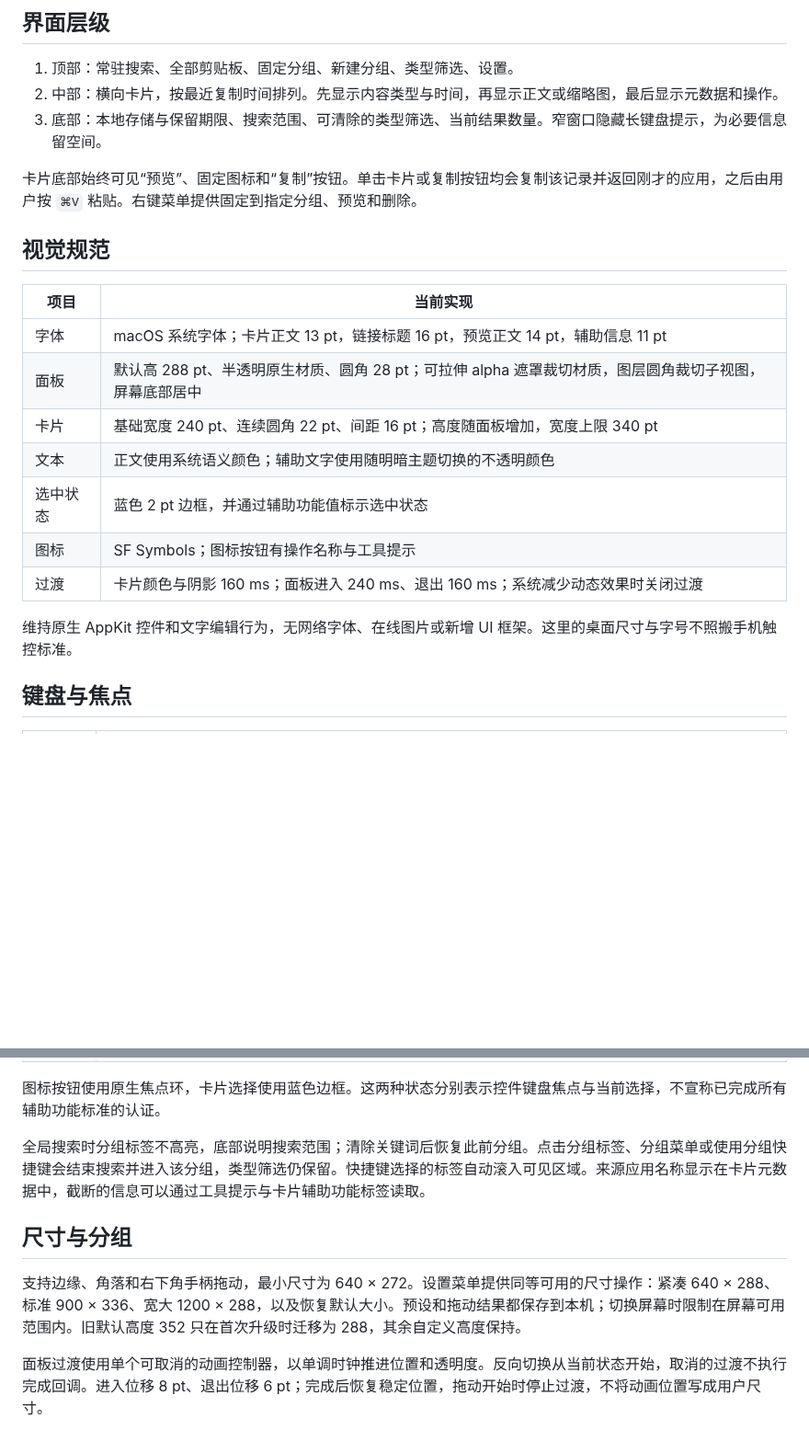
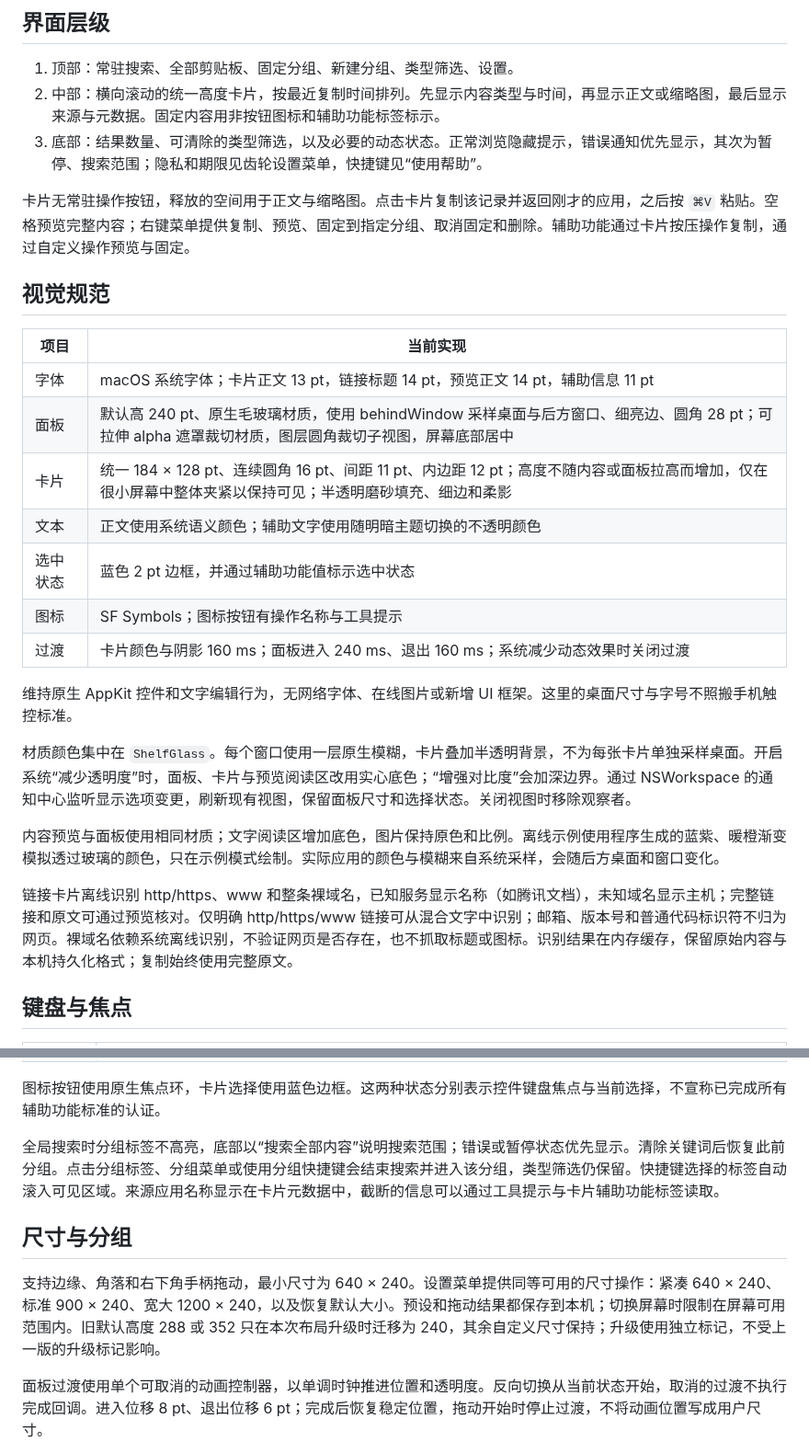
Before and after one commit to sgy0312/LocalPaste, a Markdown page: docs/UI-DESIGN.md, 2 parts joined by grey strips. Shown at 92% size. Drawn GitHub-style; blank space fills up the shorter version.

```diff
--- a/docs/UI-DESIGN.md
+++ b/docs/UI-DESIGN.md
@@ -5,24 +5,30 @@
 ## 界面层级
 
 1. 顶部：常驻搜索、全部剪贴板、固定分组、新建分组、类型筛选、设置。
-2. 中部：横向卡片，按最近复制时间排列。先显示内容类型与时间，再显示正文或缩略图，最后显示元数据和操作。
-3. 底部：本地存储与保留期限、搜索范围、可清除的类型筛选、当前结果数量。窄窗口隐藏长键盘提示，为必要信息留空间。
+2. 中部：横向滚动的统一高度卡片，按最近复制时间排列。先显示内容类型与时间，再显示正文或缩略图，最后显示来源与元数据。固定内容用非按钮图标和辅助功能标签标示。
+3. 底部：结果数量、可清除的类型筛选，以及必要的动态状态。正常浏览隐藏提示，错误通知优先显示，其次为暂停、搜索范围；隐私和期限见齿轮设置菜单，快捷键见“使用帮助”。
 
-卡片底部始终可见“预览”、固定图标和“复制”按钮。单击卡片或复制按钮均会复制该记录并返回刚才的应用，之后由用户按 `⌘V` 粘贴。右键菜单提供固定到指定分组、预览和删除。
+卡片无常驻操作按钮，释放的空间用于正文与缩略图。点击卡片复制该记录并返回刚才的应用，之后按 `⌘V` 粘贴。空格预览完整内容；右键菜单提供复制、预览、固定到指定分组、取消固定和删除。辅助功能通过卡片按压操作复制，通过自定义操作预览与固定。
 
 ## 视觉规范
 
 | 项目 | 当前实现 |
 | --- | --- |
-| 字体 | macOS 系统字体；卡片正文 13 pt，链接标题 16 pt，预览正文 14 pt，辅助信息 11 pt |
-| 面板 | 默认高 288 pt、半透明原生材质、圆角 28 pt；可拉伸 alpha 遮罩裁切材质，图层圆角裁切子视图，屏幕底部居中 |
-| 卡片 | 基础宽度 240 pt、连续圆角 22 pt、间距 16 pt；高度随面板增加，宽度上限 340 pt |
+| 字体 | macOS 系统字体；卡片正文 13 pt，链接标题 14 pt，预览正文 14 pt，辅助信息 11 pt |
+| 面板 | 默认高 240 pt、原生毛玻璃材质，使用 behindWindow 采样桌面与后方窗口、细亮边、圆角 28 pt；可拉伸 alpha 遮罩裁切材质，图层圆角裁切子视图，屏幕底部居中 |
+| 卡片 | 统一 184 × 128 pt、连续圆角 16 pt、间距 11 pt、内边距 12 pt；高度不随内容或面板拉高而增加，仅在很小屏幕中整体夹紧以保持可见；半透明磨砂填充、细边和柔影 |
 | 文本 | 正文使用系统语义颜色；辅助文字使用随明暗主题切换的不透明颜色 |
 | 选中状态 | 蓝色 2 pt 边框，并通过辅助功能值标示选中状态 |
 | 图标 | SF Symbols；图标按钮有操作名称与工具提示 |
 | 过渡 | 卡片颜色与阴影 160 ms；面板进入 240 ms、退出 160 ms；系统减少动态效果时关闭过渡 |
 
 维持原生 AppKit 控件和文字编辑行为，无网络字体、在线图片或新增 UI 框架。这里的桌面尺寸与字号不照搬手机触控标准。
+
+材质颜色集中在 `ShelfGlass`。每个窗口使用一层原生模糊，卡片叠加半透明背景，不为每张卡片单独采样桌面。开启系统“减少透明度”时，面板、卡片与预览阅读区改用实心底色；“增强对比度”会加深边界。通过 NSWorkspace 的通知中心监听显示选项变更，刷新现有视图，保留面板尺寸和选择状态。关闭视图时移除观察者。
+
+内容预览与面板使用相同材质；文字阅读区增加底色，图片保持原色和比例。离线示例使用程序生成的蓝紫、暖橙渐变模拟透过玻璃的颜色，只在示例模式绘制。实际应用的颜色与模糊来自系统采样，会随后方桌面和窗口变化。
+
+链接卡片离线识别 http/https、www 和整条裸域名，已知服务显示名称（如腾讯文档），未知域名显示主机；完整链接和原文可通过预览核对。仅明确 http/https/www 链接可从混合文字中识别；邮箱、版本号和普通代码标识符不归为网页。裸域名依赖系统离线识别，不验证网页是否存在，也不抓取标题或图标。识别结果在内存缓存，保留原始内容与本机持久化格式；复制始终使用完整原文。
 
 ## 键盘与焦点
 
@@ -39,11 +45,11 @@
 
 图标按钮使用原生焦点环，卡片选择使用蓝色边框。这两种状态分别表示控件键盘焦点与当前选择，不宣称已完成所有辅助功能标准的认证。
 
-全局搜索时分组标签不高亮，底部说明搜索范围；清除关键词后恢复此前分组。点击分组标签、分组菜单或使用分组快捷键会结束搜索并进入该分组，类型筛选仍保留。快捷键选择的标签自动滚入可见区域。来源应用名称显示在卡片元数据中，截断的信息可以通过工具提示与卡片辅助功能标签读取。
+全局搜索时分组标签不高亮，底部以“搜索全部内容”说明搜索范围；错误或暂停状态优先显示。清除关键词后恢复此前分组。点击分组标签、分组菜单或使用分组快捷键会结束搜索并进入该分组，类型筛选仍保留。快捷键选择的标签自动滚入可见区域。来源应用名称显示在卡片元数据中，截断的信息可以通过工具提示与卡片辅助功能标签读取。
 
 ## 尺寸与分组
 
-支持边缘、角落和右下角手柄拖动，最小尺寸为 640 × 272。设置菜单提供同等可用的尺寸操作：紧凑 640 × 288、标准 900 × 336、宽大 1200 × 288，以及恢复默认大小。预设和拖动结果都保存到本机；切换屏幕时限制在屏幕可用范围内。旧默认高度 352 只在首次升级时迁移为 288，其余自定义高度保持。
+支持边缘、角落和右下角手柄拖动，最小尺寸为 640 × 240。设置菜单提供同等可用的尺寸操作：紧凑 640 × 240、标准 900 × 240、宽大 1200 × 240，以及恢复默认大小。预设和拖动结果都保存到本机；切换屏幕时限制在屏幕可用范围内。旧默认高度 288 或 352 只在本次布局升级时迁移为 240，其余自定义尺寸保持；升级使用独立标记，不受上一版的升级标记影响。
 
 面板过渡使用单个可取消的动画控制器，以单调时钟推进位置和透明度。反向切换从当前状态开始，取消的过渡不执行完成回调。进入位移 8 pt、退出位移 6 pt；完成后恢复稳定位置，拖动开始时停止过渡，不将动画位置写成用户尺寸。
 
```
Also changed, not shown: other parts of docs/UI-DESIGN.md (+5 -1 lines), README.md (+16 -9 lines), docs/screenshots/preview-compact.png, docs/screenshots/preview-content.png, docs/screenshots/preview-dark.png, docs/screenshots/preview-light.png, docs/screenshots/preview-search.png, 7 other files.
